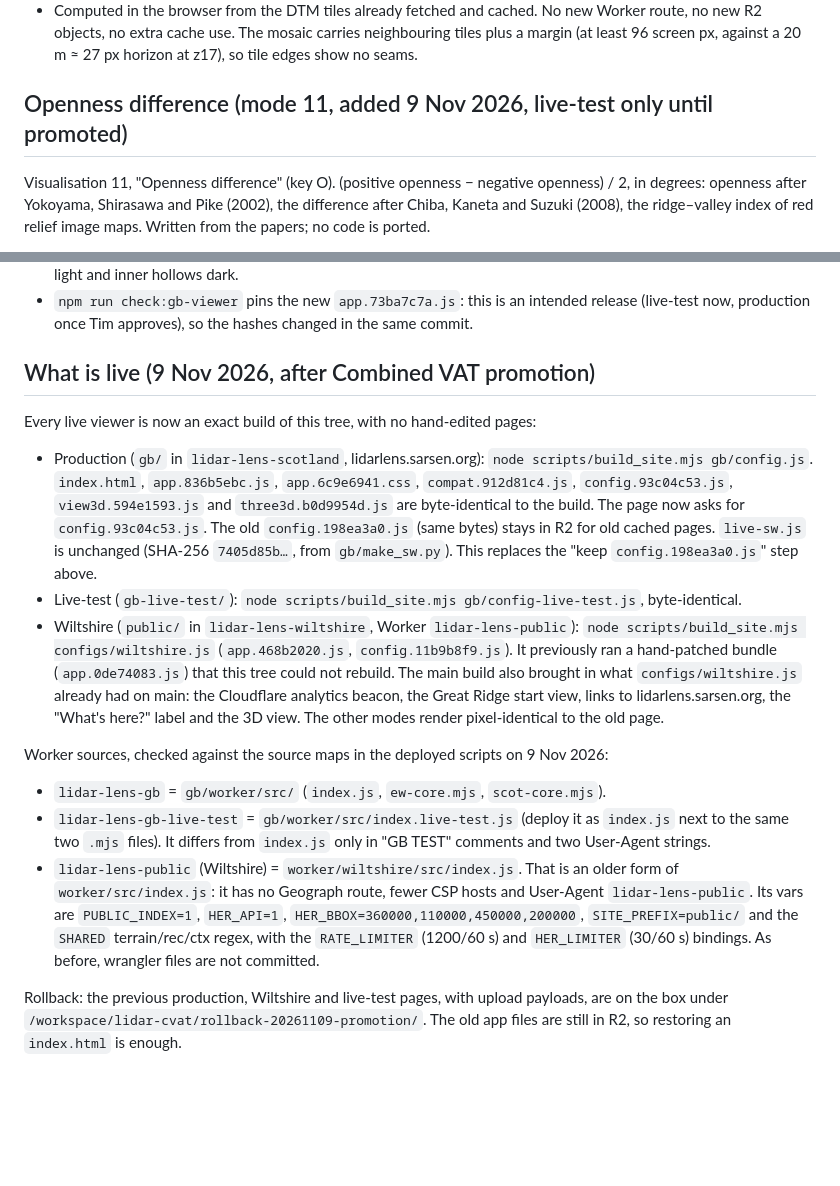
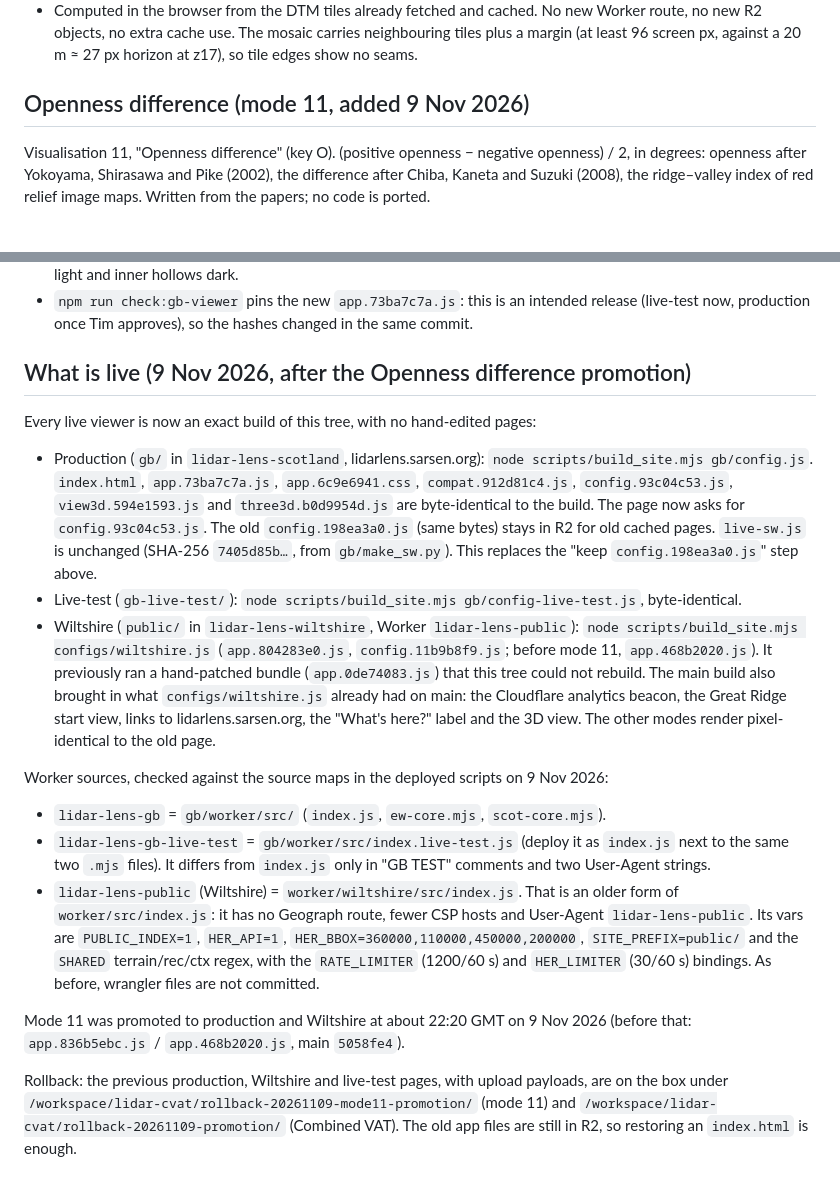
Before and after one commit to TimDaw37/lidar-lens, a Markdown page: gb/README.md, 2 parts joined by grey strips. Rendered like a GitHub page; blank space fills up the shorter version.

Commit message:
gb/README: mode 11 is live on production, live-test and Wiltshire

```diff
--- a/gb/README.md
+++ b/gb/README.md
@@ -48,7 +48,7 @@ Visualisation option 10, "Combined VAT" (key V, phone mode bar "V"). It is Kokal
 - Differences from RVT: the lens's sparse horizon sampling (16 directions × 14 steps on desktop, 8 × 6 on phones; RVT reads every pixel along each ray). No SVF noise removal (RVT's flat setting uses noise level 3). Radii are in metres, so at zooms below 17 they span fewer, coarser pixels.
 - Computed in the browser from the DTM tiles already fetched and cached. No new Worker route, no new R2 objects, no extra cache use. The mosaic carries neighbouring tiles plus a margin (at least 96 screen px, against a 20 m ≈ 27 px horizon at z17), so tile edges show no seams.
 
-## Openness difference (mode 11, added 9 Nov 2026, live-test only until promoted)
+## Openness difference (mode 11, added 9 Nov 2026)
 
 Visualisation 11, "Openness difference" (key O). (positive openness − negative openness) / 2, in degrees: openness after Yokoyama, Shirasawa and Pike (2002), the difference after Chiba, Kaneta and Suzuki (2008), the ridge–valley index of red relief image maps. Written from the papers; no code is ported.
 
@@ -59,13 +59,13 @@ Visualisation 11, "Openness difference" (key O). (positive openness − negative
 - Checks: `node tests/modes.test.mjs <site URL> 11` (renders at Stonehenge, Pentre Ifan and Clava, differs from hillshade, share-link round trip, phone size, CPU fallback, timings, no errors). Test site: Clava, NH 757 445, cairn rims light and inner hollows dark.
 - `npm run check:gb-viewer` pins the new `app.73ba7c7a.js`: this is an intended release (live-test now, production once Tim approves), so the hashes changed in the same commit.
 
-## What is live (9 Nov 2026, after Combined VAT promotion)
+## What is live (9 Nov 2026, after the Openness difference promotion)
 
 Every live viewer is now an exact build of this tree, with no hand-edited pages:
 
-- Production (`gb/` in `lidar-lens-scotland`, lidarlens.sarsen.org): `node scripts/build_site.mjs gb/config.js`. `index.html`, `app.836b5ebc.js`, `app.6c9e6941.css`, `compat.912d81c4.js`, `config.93c04c53.js`, `view3d.594e1593.js` and `three3d.b0d9954d.js` are byte-identical to the build. The page now asks for `config.93c04c53.js`. The old `config.198ea3a0.js` (same bytes) stays in R2 for old cached pages. `live-sw.js` is unchanged (SHA-256 `7405d85b…`, from `gb/make_sw.py`). This replaces the "keep `config.198ea3a0.js`" step above.
+- Production (`gb/` in `lidar-lens-scotland`, lidarlens.sarsen.org): `node scripts/build_site.mjs gb/config.js`. `index.html`, `app.73ba7c7a.js`, `app.6c9e6941.css`, `compat.912d81c4.js`, `config.93c04c53.js`, `view3d.594e1593.js` and `three3d.b0d9954d.js` are byte-identical to the build. The page now asks for `config.93c04c53.js`. The old `config.198ea3a0.js` (same bytes) stays in R2 for old cached pages. `live-sw.js` is unchanged (SHA-256 `7405d85b…`, from `gb/make_sw.py`). This replaces the "keep `config.198ea3a0.js`" step above.
 - Live-test (`gb-live-test/`): `node scripts/build_site.mjs gb/config-live-test.js`, byte-identical.
-- Wiltshire (`public/` in `lidar-lens-wiltshire`, Worker `lidar-lens-public`): `node scripts/build_site.mjs configs/wiltshire.js` (`app.468b2020.js`, `config.11b9b8f9.js`). It previously ran a hand-patched bundle (`app.0de74083.js`) that this tree could not rebuild. The main build also brought in what `configs/wiltshire.js` already had on main: the Cloudflare analytics beacon, the Great Ridge start view, links to lidarlens.sarsen.org, the "What's here?" label and the 3D view. The other modes render pixel-identical to the old page.
+- Wiltshire (`public/` in `lidar-lens-wiltshire`, Worker `lidar-lens-public`): `node scripts/build_site.mjs configs/wiltshire.js` (`app.804283e0.js`, `config.11b9b8f9.js`; before mode 11, `app.468b2020.js`). It previously ran a hand-patched bundle (`app.0de74083.js`) that this tree could not rebuild. The main build also brought in what `configs/wiltshire.js` already had on main: the Cloudflare analytics beacon, the Great Ridge start view, links to lidarlens.sarsen.org, the "What's here?" label and the 3D view. The other modes render pixel-identical to the old page.
 
 Worker sources, checked against the source maps in the deployed scripts on 9 Nov 2026:
 
@@ -73,4 +73,6 @@ Worker sources, checked against the source maps in the deployed scripts on 9 Nov
 - `lidar-lens-gb-live-test` = `gb/worker/src/index.live-test.js` (deploy it as `index.js` next to the same two `.mjs` files). It differs from `index.js` only in "GB TEST" comments and two User-Agent strings.
 - `lidar-lens-public` (Wiltshire) = `worker/wiltshire/src/index.js`. That is an older form of `worker/src/index.js`: it has no Geograph route, fewer CSP hosts and User-Agent `lidar-lens-public`. Its vars are `PUBLIC_INDEX=1`, `HER_API=1`, `HER_BBOX=360000,110000,450000,200000`, `SITE_PREFIX=public/` and the `SHARED` terrain/rec/ctx regex, with the `RATE_LIMITER` (1200/60 s) and `HER_LIMITER` (30/60 s) bindings. As before, wrangler files are not committed.
 
-Rollback: the previous production, Wiltshire and live-test pages, with upload payloads, are on the box under `/workspace/lidar-cvat/rollback-20261109-promotion/`. The old app files are still in R2, so restoring an `index.html` is enough.
+Mode 11 was promoted to production and Wiltshire at about 22:20 GMT on 9 Nov 2026 (before that: `app.836b5ebc.js` / `app.468b2020.js`, main `5058fe4`).
+
+Rollback: the previous production, Wiltshire and live-test pages, with upload payloads, are on the box under `/workspace/lidar-cvat/rollback-20261109-mode11-promotion/` (mode 11) and `/workspace/lidar-cvat/rollback-20261109-promotion/` (Combined VAT). The old app files are still in R2, so restoring an `index.html` is enough.
```
